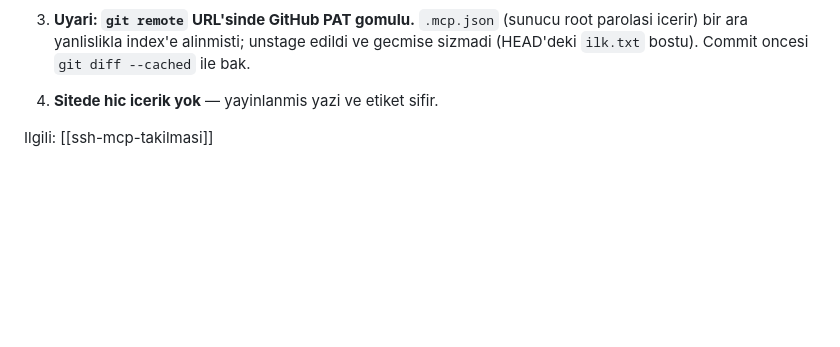
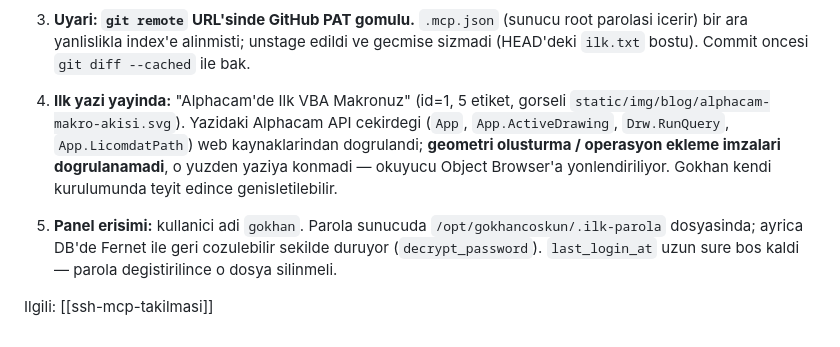
Before and after one commit to muslu/gokhancoskuncom, a Markdown page: memory/deploy-durumu.md, the part around the change. Drawn GitHub-style; blank space fills up the shorter version.

Commit message:
Record first published post and panel access notes in project memory
Co-Authored-By: Claude Opus 5 (1M context) <noreply@anthropic.com>

```diff
--- a/memory/deploy-durumu.md
+++ b/memory/deploy-durumu.md
@@ -61,6 +61,16 @@ ile ulasti ✓. Panel SSL alindi (Let's Encrypt, `CN=panel.gokhancoskun.com`,
    parolasi icerir) bir ara yanlislikla index'e alinmisti; unstage edildi ve gecmise
    sizmadi (HEAD'deki `ilk.txt` bostu). Commit oncesi `git diff --cached` ile bak.
 
-4. **Sitede hic icerik yok** — yayinlanmis yazi ve etiket sifir.
+4. **Ilk yazi yayinda:** "Alphacam'de Ilk VBA Makronuz" (id=1, 5 etiket, gorseli
+   `static/img/blog/alphacam-makro-akisi.svg`). Yazidaki Alphacam API cekirdegi
+   (`App`, `App.ActiveDrawing`, `Drw.RunQuery`, `App.LicomdatPath`) web
+   kaynaklarindan dogrulandi; **geometri olusturma / operasyon ekleme imzalari
+   dogrulanamadi**, o yuzden yaziya konmadi — okuyucu Object Browser'a
+   yonlendiriliyor. Gokhan kendi kurulumunda teyit edince genisletilebilir.
+
+5. **Panel erisimi:** kullanici adi `gokhan`. Parola sunucuda
+   `/opt/gokhancoskun/.ilk-parola` dosyasinda; ayrica DB'de Fernet ile geri
+   cozulebilir sekilde duruyor (`decrypt_password`). `last_login_at` uzun sure
+   bos kaldi — parola degistirilince o dosya silinmeli.
 
 Ilgili: [[ssh-mcp-takilmasi]]
```
